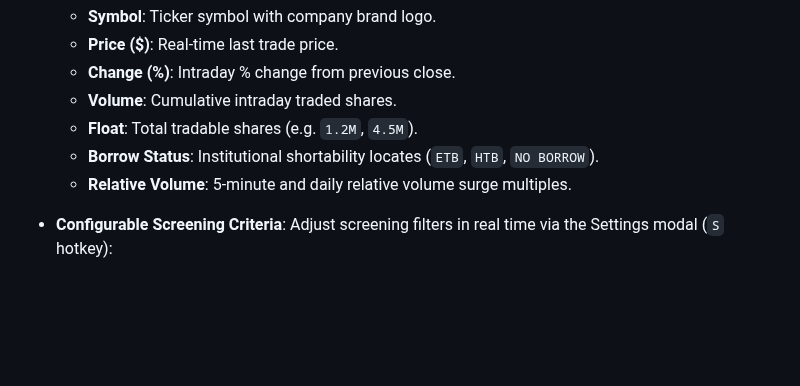
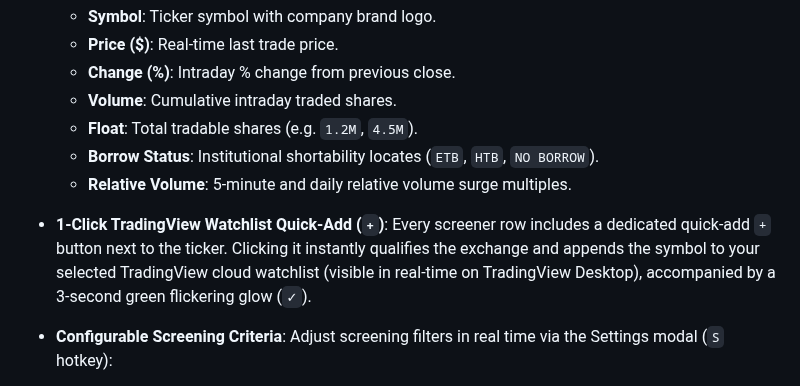
Before and after one commit to mlgitdev/NewsAlerts, a Markdown page: docs/wiki/Real-Time-Momentum-Screener.md, the part around the change. GitHub-like rendering; blank space fills up the shorter version.

```diff
--- a/docs/wiki/Real-Time-Momentum-Screener.md
+++ b/docs/wiki/Real-Time-Momentum-Screener.md
@@ -19,6 +19,9 @@ The **Momentum Screener** is the core scanning engine of NewsAlerts. It continuo
   - **Borrow Status**: Institutional shortability locates (`ETB`, `HTB`, `NO BORROW`).
   - **Relative Volume**: 5-minute and daily relative volume surge multiples.
 
+- **1-Click TradingView Watchlist Quick-Add (`+`)**:
+  Every screener row includes a dedicated quick-add `+` button next to the ticker. Clicking it instantly qualifies the exchange and appends the symbol to your selected TradingView cloud watchlist (visible in real-time on TradingView Desktop), accompanied by a 3-second green flickering glow (`✓`).
+
 - **Configurable Screening Criteria**:
   Adjust screening filters in real time via the Settings modal (`S` hotkey):
   - **Minimum & Maximum Price**: Target low-priced small caps (e.g., $1.00 to $20.00).
```
Also changed, not shown: README.md (+2 -14 lines), docs/wiki/Home.md (+8 -5 lines), docs/img/terminal.png.
